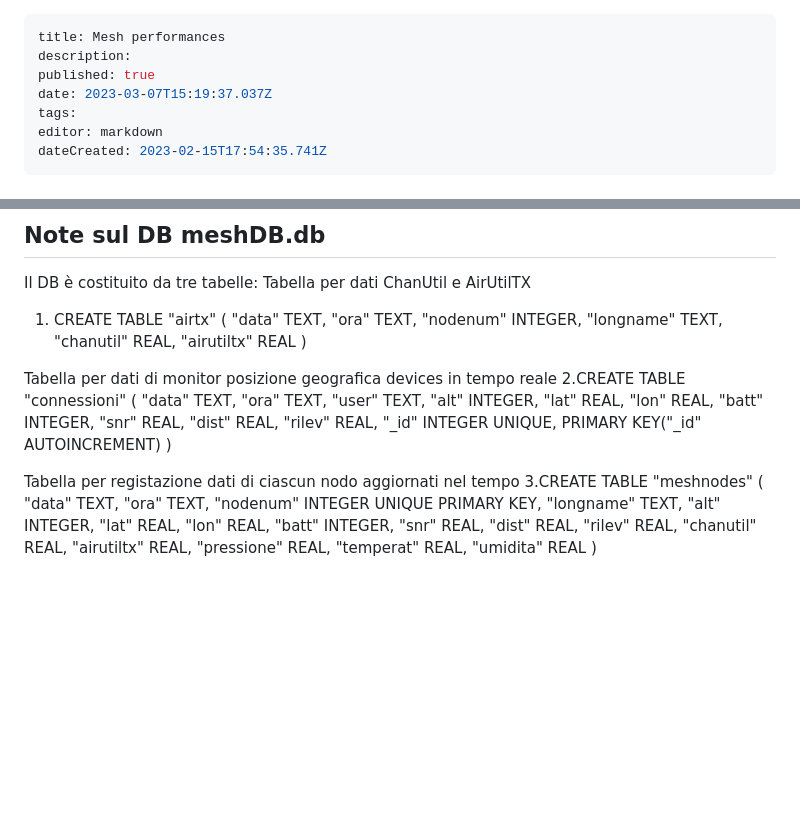
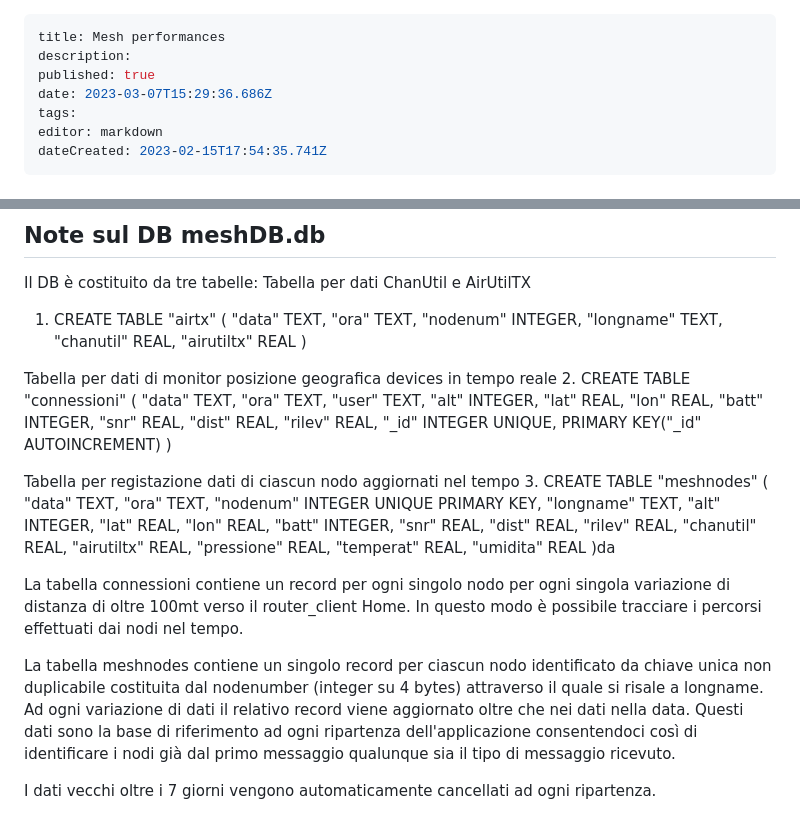
Before and after one commit to iz1kga/iMeshWiki, a Markdown page: reports&tests/mesh_performances.md, 2 parts joined by grey strips. GitHub-like rendering; blank space fills up the shorter version.

Commit message:
docs: update reports&tests/mesh_performances

```diff
--- a/reports&tests/mesh_performances.md
+++ b/reports&tests/mesh_performances.md
@@ -2,7 +2,7 @@
 title: Mesh performances
 description:
 published: true
-date: 2023-03-07T15:19:37.037Z
+date: 2023-03-07T15:29:36.686Z
 tags:
 editor: markdown
 dateCreated: 2023-02-15T17:54:35.741Z
@@ -103,7 +103,7 @@ Tabella per dati ChanUtil e AirUtilTX
 	)
 
 Tabella per dati di monitor posizione geografica devices in tempo reale
- 2.CREATE TABLE "connessioni" (
+ 2. CREATE TABLE "connessioni" (
 	"data"	TEXT,
 	"ora"	TEXT,
 	"user"	TEXT,
@@ -119,7 +119,7 @@ Tabella per dati di monitor posizione geografica devices in tempo reale
 )
 
 Tabella per registazione dati di ciascun nodo aggiornati nel tempo
-3.CREATE TABLE "meshnodes" (
+3. CREATE TABLE "meshnodes" (
 	"data"	TEXT,
 	"ora"	TEXT,
 	"nodenum"	INTEGER UNIQUE PRIMARY KEY,
@@ -136,4 +136,10 @@ Tabella per registazione dati di ciascun nodo aggiornati nel tempo
 	"pressione" REAL,
 	"temperat" REAL,
 	"umidita" REAL
-	)
+	)da
+
+La tabella connessioni contiene un record per ogni singolo nodo per ogni singola variazione di distanza di oltre 100mt verso il router_client Home. In questo modo è possibile tracciare i percorsi effettuati dai nodi nel tempo.
+
+La tabella meshnodes contiene un singolo record per ciascun nodo identificato da chiave unica non duplicabile costituita dal nodenumber (integer su 4 bytes) attraverso il quale si risale a longname. Ad ogni variazione di dati il relativo record viene aggiornato oltre che nei dati nella data. Questi dati sono la base di riferimento ad ogni ripartenza dell'applicazione consentendoci così di identificare i nodi già dal primo messaggio qualunque sia il tipo di messaggio ricevuto.
+
+I dati vecchi oltre i 7 giorni vengono automaticamente cancellati ad ogni ripartenza.
```
